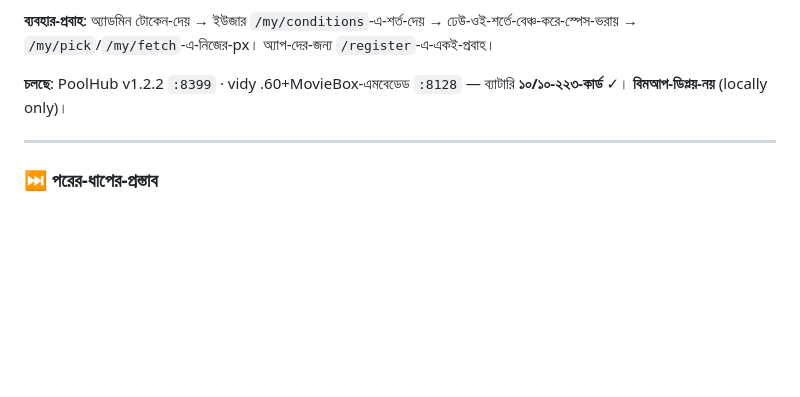
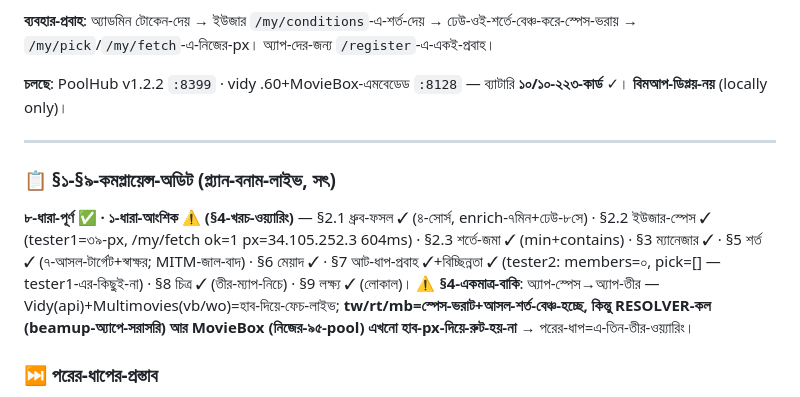
Before and after one commit to xre000001-ai/vidy-addon, a Markdown page: RIVIZH_v1.15.54.md, the part around the change. Drawn GitHub-style; blank space fills up the shorter version.

Commit message:
xre000001-ai RIVIZH §১১: §১-§৯-কমপ্লায়েন্স-অডিট (প্ল্যান-বনাম-লাইভ) — ৮-ধারা-পূর্ণ✅, §4-আংশিক⚠️: tw/rt/mb-স্পেস-প্রস্তুত-কিন্তু-RESOLVER/MovieBox-খরচ-তীর-ওয়্যারিং-বাকি (Vidy-api+Multimovies-vb/wo=লাইভ); প্রমাণ: tester1-/my/fetch ok=1-604ms, tester2-সম্পূর্ণ-বিচ্ছিন্ন — লোকাল-ই

```diff
--- a/RIVIZH_v1.15.54.md
+++ b/RIVIZH_v1.15.54.md
@@ -371,5 +371,10 @@ vidy.st-ফেল + Google-204-জয়ী ──→ স্পেয়ার (
 
 ---
 
+### 📋 §১-§৯-কমপ্লায়েন্স-অডিট (প্ল্যান-বনাম-লাইভ, সৎ)
+
+**৮-ধারা-পূর্ণ ✅ · ১-ধারা-আংশিক ⚠️ (§4-খরচ-ওয়্যারিং)** — §2.1 ধ্রুব-ফসল ✓ (৪-সোর্স, enrich-৭মিন+ঢেউ-৮সে) · §2.2 ইউজার-স্পেস ✓ (tester1=৩৯-px, /my/fetch ok=1 px=34.105.252.3 604ms) · §2.3 শর্তে-জমা ✓ (min+contains) · §3 ম্যানেজার ✓ · §5 শর্ত ✓ (৭-আসল-টার্গেট+স্বাক্ষর; MITM-জাল-বাদ) · §6 মেয়াদ ✓ · §7 আট-ধাপ-প্রবাহ ✓+বিচ্ছিন্নতা ✓ (tester2: members=০, pick=[] — tester1-এর-কিছুই-না) · §8 চিত্র ✓ (তীর-ম্যাপ-নিচে) · §9 লক্ষ্য ✓ (লোকাল)।
+**⚠️ §4-একমাত্র-বাকি**: অ্যাপ-স্পেস→অ্যাপ-তীর — Vidy(api)+Multimovies(vb/wo)=হাব-দিয়ে-ফেচ-লাইভ; **tw/rt/mb=স্পেস-ভরাট+আসল-শর্ত-বেঞ্চ-হচ্ছে, কিন্তু RESOLVER-কল (beamup-অ্যাপে-সরাসরি) আর MovieBox (নিজের-৯৫-pool) এখনো হাব-px-দিয়ে-রুট-হয়-না** → পরের-ধাপ=এ-তিন-তীর-ওয়্যারিং।
+
 ### ⏭️ পরের-ধাপের-প্রস্তাব
 ① mb-স্পেসের-পথে-nethex-নিজের-পুল-যুগল (/report-ফিড) ② হাব-বিমআপে-দ্বিতীয়-অ্যাপ (অনুমতি-চাইলে) ③ ইউজার-স্পেসে-সীমা/কোটা ④ টোকেন-বাতিল/নবায়ন-এন্ডপয়েন্ট।
```
